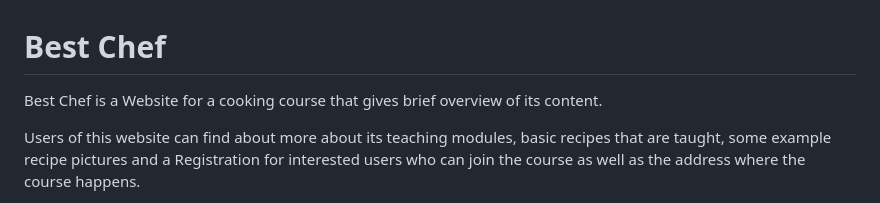
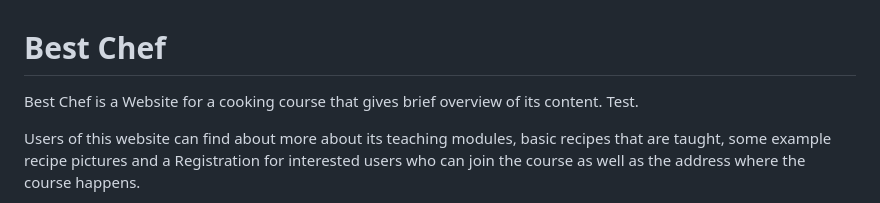
Before and after one commit to farhatamannaislam/Portfolio1, a Markdown page: README.md, the part around the change. Rendered like a GitHub page.

```diff
--- a/README.md
+++ b/README.md
@@ -1,6 +1,6 @@
 # Best Chef
 
-Best Chef is a Website for a cooking course that gives brief overview of its content.
+Best Chef is a Website for a cooking course that gives brief overview of its content. Test.
 
 Users of this website can find about more about its teaching modules, basic recipes that are taught, some example recipe pictures
 and a Registration for interested users who can join the course as well as the address where the course happens.
```
